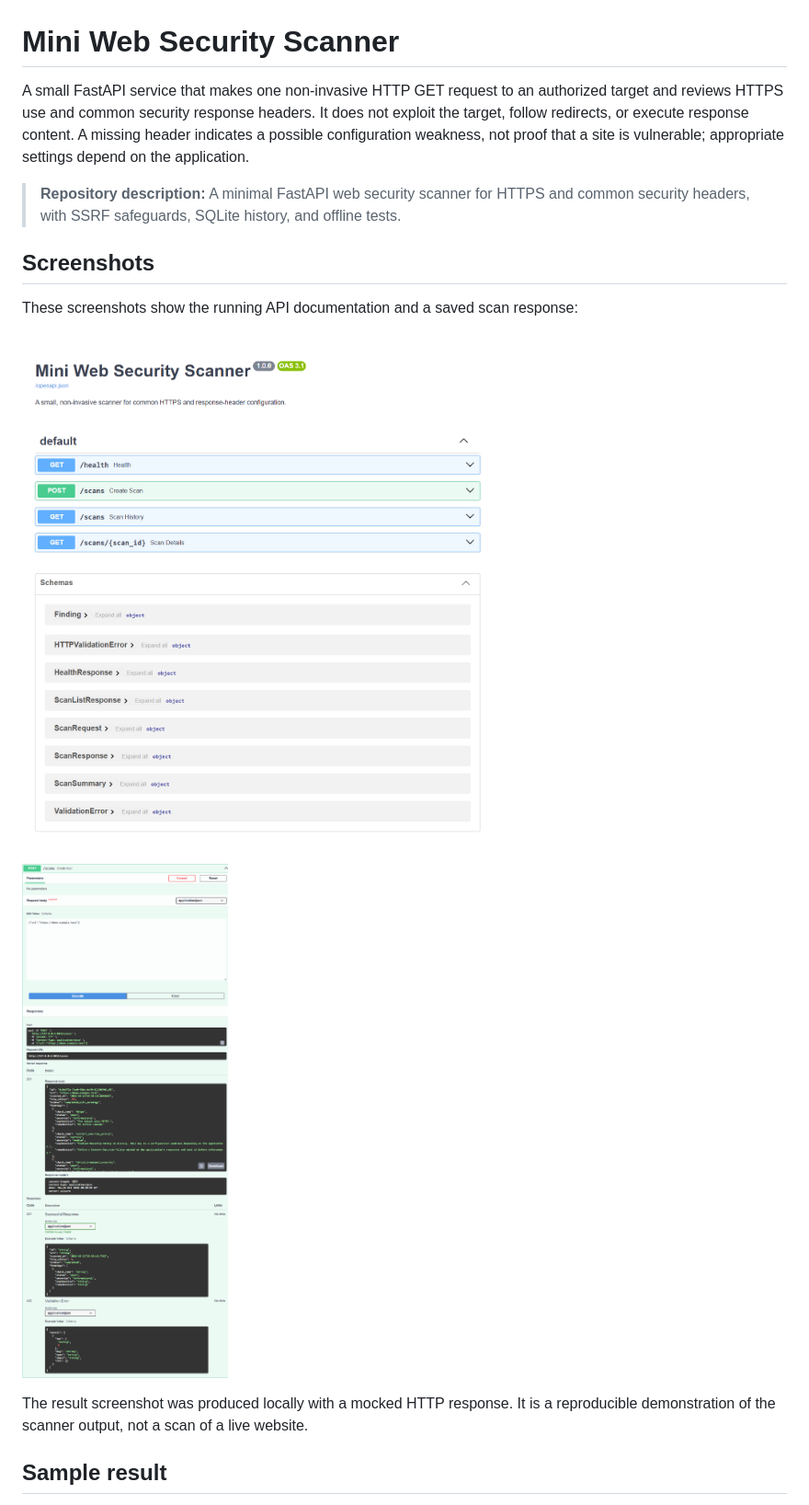
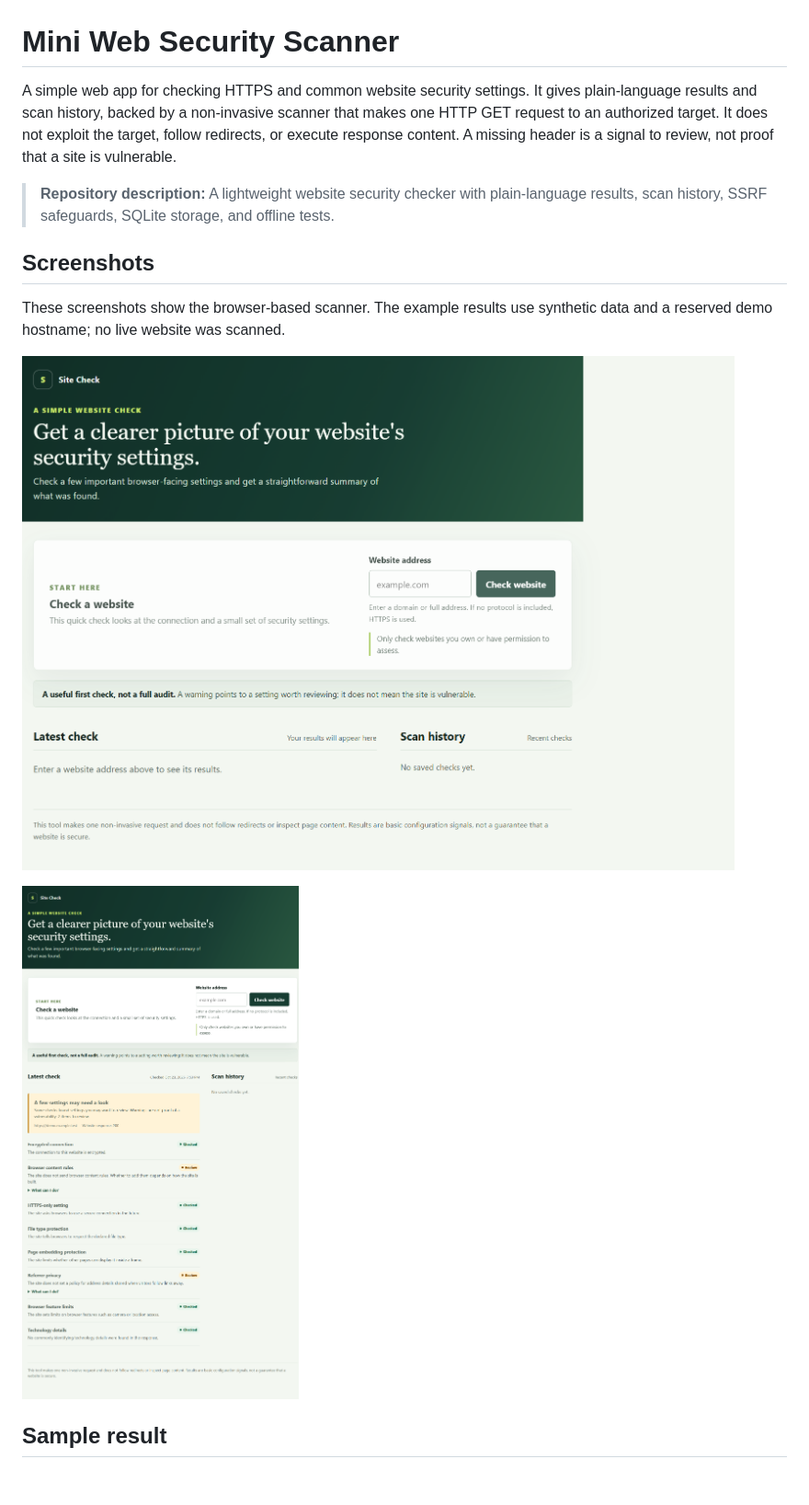
Before and after one commit to Abdelqoddoussellouizi/mini-web-security-scanner, a Markdown page: README.md, the part around the change. Shown: that part at 92% size. GitHub-like rendering; pictures changed too: screenshots/sample-scan-result.png (deleted), screenshots/scanner-home.png (added), screenshots/scanner-result.png (added); blank space fills up the shorter version.

Commit message:
Refresh README screenshots and description

```diff
--- a/README.md
+++ b/README.md
@@ -1,18 +1,16 @@
 # Mini Web Security Scanner
 
-A small FastAPI service that makes one non-invasive HTTP GET request to an authorized target and reviews HTTPS use and common security response headers. It does not exploit the target, follow redirects, or execute response content. A missing header indicates a possible configuration weakness, not proof that a site is vulnerable; appropriate settings depend on the application.
+A simple web app for checking HTTPS and common website security settings. It gives plain-language results and scan history, backed by a non-invasive scanner that makes one HTTP GET request to an authorized target. It does not exploit the target, follow redirects, or execute response content. A missing header is a signal to review, not proof that a site is vulnerable.
 
-> **Repository description:** A minimal FastAPI web security scanner for HTTPS and common security headers, with SSRF safeguards, SQLite history, and offline tests.
+> **Repository description:** A lightweight website security checker with plain-language results, scan history, SSRF safeguards, SQLite storage, and offline tests.
 
 ## Screenshots
 
-These screenshots show the running API documentation and a saved scan response:
+These screenshots show the browser-based scanner. The example results use synthetic data and a reserved demo hostname; no live website was scanned.
 
-![Swagger UI showing the scanner API endpoints](screenshots/swagger-ui.png)
+![Scanner homepage with the website address form and scan history](screenshots/scanner-home.png)
 
-![Saved scan response with pass and warning findings](screenshots/sample-scan-result.png)
-
-The result screenshot was produced locally with a mocked HTTP response. It is a reproducible demonstration of the scanner output, not a scan of a live website.
+![Example scan results with plain-language checks and review guidance](screenshots/scanner-result.png)
 
 ## Sample result
 
```
